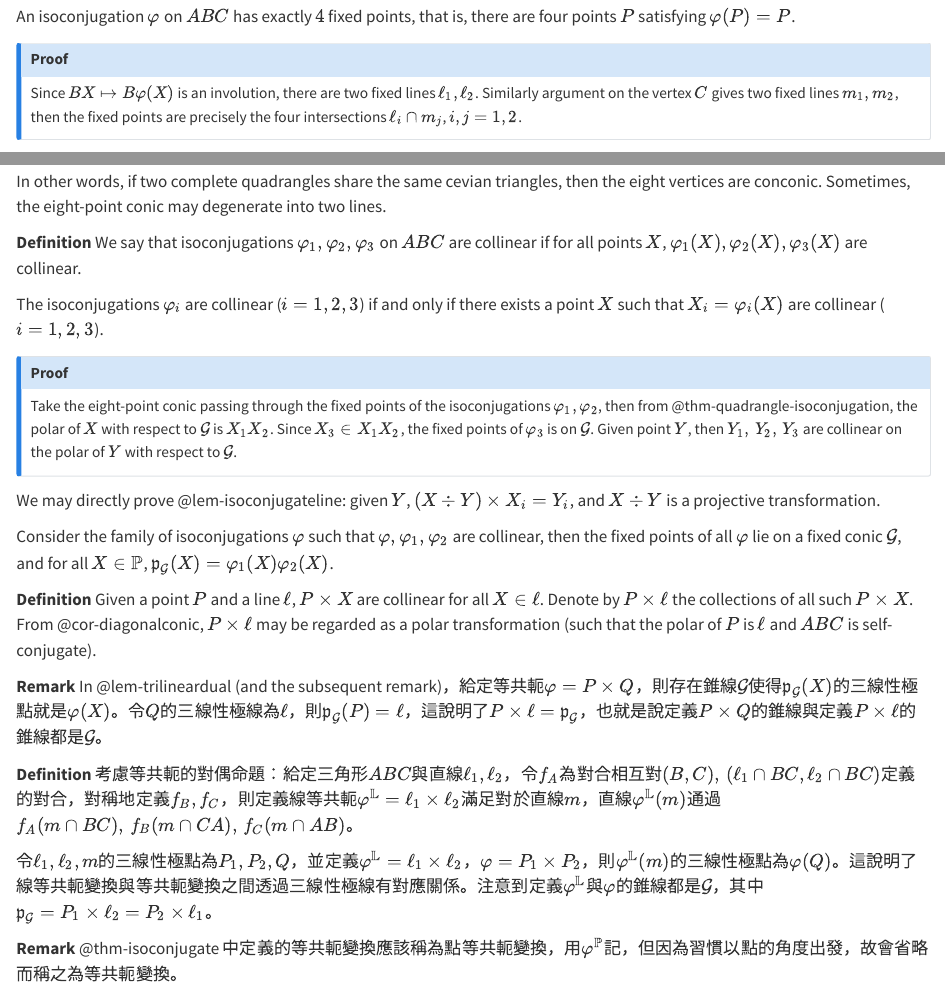
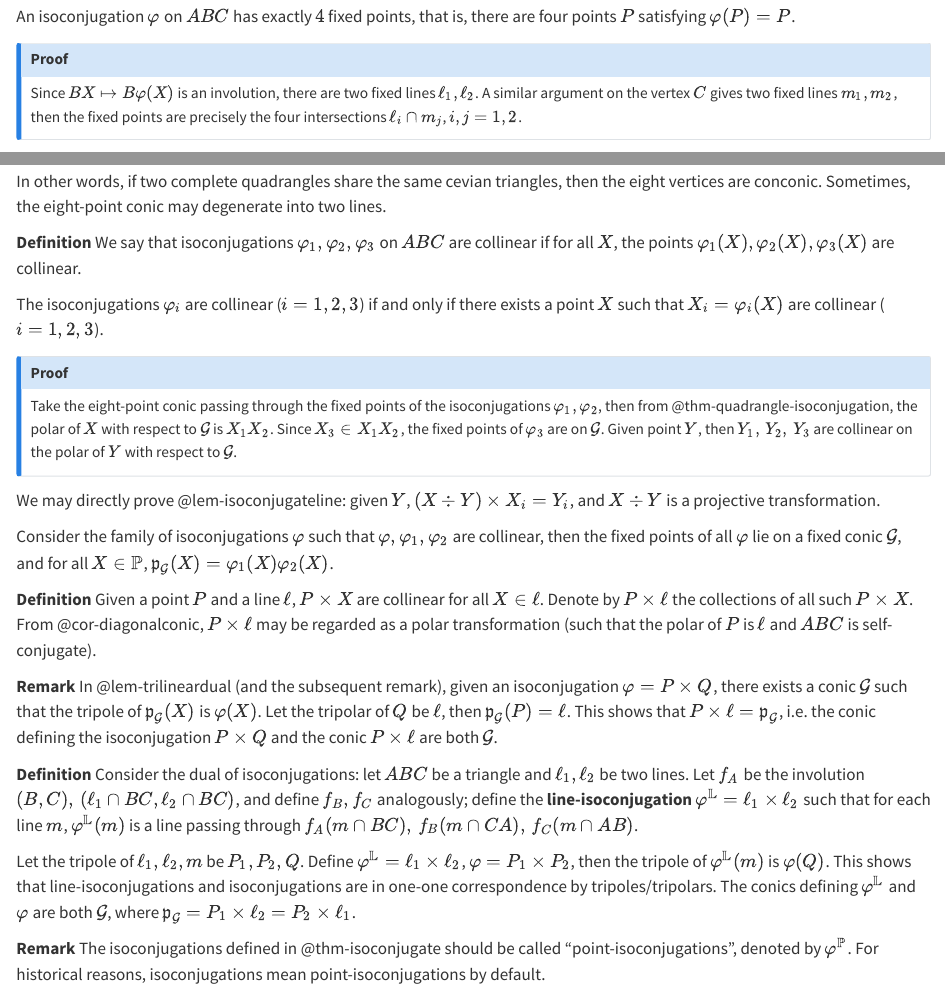
Before and after one commit to ckliao914/Plane-Geometry, a Quarto document (en/ch3.qmd): the page in a window 1100 px wide, from 4300 px down, and a second part further down, joined at a grey line. Rendered offline with R 4.5, knitr and Pandoc in place of Quarto, with nearby package versions.

Commit message:
Update ch3.qmd

```diff
--- a/en/ch3.qmd
+++ b/en/ch3.qmd
@@ -239,7 +239,7 @@ An isoconjugation $\varphi$ on $ABC$ has exactly $4$ fixed points, that is, ther
 
 :::{.callout-note collapse="true" icon="false"}
 ## Proof
-Since $BX\mapsto B\varphi(X)$ is an involution, there are two fixed lines $\ell_1,\ell_2$. Similarly argument on the vertex $C$ gives two fixed lines $m_1,m_2$, then the fixed points are precisely the four intersections $\ell_i\cap m_j$, $i,j=1,2$.
+Since $BX\mapsto B\varphi(X)$ is an involution, there are two fixed lines $\ell_1,\ell_2$. A similar argument on the vertex $C$ gives two fixed lines $m_1,m_2$, then the fixed points are precisely the four intersections $\ell_i\cap m_j$, $i,j=1,2$.
 :::
 
 This shows that isoconjugation is uniquely determined by the four fixed points: the cevian triangle of the four fixed points is the triangle where the isoconjugation is defined on.
@@ -287,7 +287,7 @@ In other words, if two complete quadrangles share the same cevian triangles, the
 
 :::{.unnumbered-env}
 **Definition**
-We say that isoconjugations $\varphi_1,\varphi_2,\varphi_3$ on $ABC$ are collinear if for all points $X$, $\varphi_1(X),\varphi_2(X),\varphi_3(X)$ are collinear.
+We say that isoconjugations $\varphi_1,\varphi_2,\varphi_3$ on $ABC$ are collinear if for all $X$, the points $\varphi_1(X),\varphi_2(X),\varphi_3(X)$ are collinear.
 :::
 
 :::{#lem-isoconjugateline}
@@ -296,7 +296,7 @@ The isoconjugations $\varphi_i$ are collinear ($i=1,2,3$) if and only if there e
 
 :::{.callout-note collapse="true" icon="false"}
 ## Proof
-Take the eight-point conic passing through the fixed points of the isoconjugations $\varphi_1,\varphi_2$, then from @thm-quadrangle-isoconjugation, the polar of $X$ with respect to $\mathcal{G}$ is $X_1X_2$. Since $X_3\in X_1X_2$, the fixed points of $\varphi_3$ is on $\mathcal{G}$. Given point $Y$, then $Y_1,\,Y_2,\,Y_3$ are collinear on the polar of $Y$ with respect to $\mathcal{G}$.
+Take the eight-point conic passing through the fixed points of the isoconjugations $\varphi_1,\varphi_2$, then from @thm-quadrangle-isoconjugation, the polar of $X$ with respect to $\mathcal{G}$ is $X_1X_2$. Since $X_3\in X_1X_2$, the fixed points of $\varphi_3$ are on $\mathcal{G}$. Given point $Y$, then $Y_1,\,Y_2,\,Y_3$ are collinear on the polar of $Y$ with respect to $\mathcal{G}$.
 :::
 
 We may directly prove @lem-isoconjugateline: given $Y$, $(X\div Y)\times X_i=Y_i$, and $X\div Y$ is a projective transformation.
@@ -312,17 +312,17 @@ Given a point $P$ and a line $\ell$, $P\times X$ are collinear for all $X\in \el
 
 :::{.unnumbered-env}
 **Remark**
-In @lem-trilineardual (and the subsequent remark)，給定等共軛$\varphi=P\times Q$，則存在錐線$\mathcal{G}$使得$\mathfrak{p}_\mathcal{G}(X)$的三線性極點就是$\varphi(X)$。令$Q$的三線性極線為$\ell$，則$\mathfrak{p}_\mathcal{G}(P)=\ell$，這說明了$P\times \ell=\mathfrak{p}_\mathcal{G}$，也就是說定義$P\times Q$的錐線與定義$P\times \ell$的錐線都是$\mathcal{G}$。
+In @lem-trilineardual (and the subsequent remark), given an isoconjugation $\varphi=P\times Q$, there exists a conic $\mathcal{G}$ such that the tripole of $\mathfrak{p}_\mathcal{G}(X)$ is $\varphi(X)$. Let the tripolar of $Q$ be $\ell$, then $\mathfrak{p}_\mathcal{G}(P)=\ell$. This shows that $P\times \ell=\mathfrak{p}_\mathcal{G}$, i.e. the conic defining the isoconjugation $P\times Q$ and the conic $P\times \ell$ are both $\mathcal{G}$.
 :::
 
 :::{.unnumbered-env}
 **Definition**
-考慮等共軛的對偶命題：給定三角形$ABC$與直線$\ell_1,\ell_2$，令$f_A$為對合相互對$(B,C),\,(\ell_1\cap BC,\ell_2\cap BC)$定義的對合，對稱地定義$f_B,f_C$，則定義線等共軛$\varphi^{\mathbb{L}}=\ell_1\times \ell_2$滿足對於直線$m$，直線$\varphi^{\mathbb{L}}(m)$通過$f_A(m\cap BC),\,f_B(m\cap CA),\,f_C(m\cap AB)$。
+Consider the dual of isoconjugations: let $ABC$ be a triangle and $\ell_1,\ell_2$ be two lines. Let $f_A$ be the involution $(B,C),\,(\ell_1\cap BC,\ell_2\cap BC)$, and define $f_B,f_C$ analogously; define the **line-isoconjugation** $\varphi^{\mathbb{L}}=\ell_1\times \ell_2$ such that for each line $m$, $\varphi^{\mathbb{L}}(m)$ is a line passing through $f_A(m\cap BC),\,f_B(m\cap CA),\,f_C(m\cap AB)$.
 :::
 
-令$\ell_1,\ell_2,m$的三線性極點為$P_1,P_2,Q$，並定義$\varphi^{\mathbb{L}}=\ell_1\times \ell_2$，$\varphi=P_1\times P_2$，則$\varphi^{\mathbb{L}}(m)$的三線性極點為$\varphi(Q)$。這說明了線等共軛變換與等共軛變換之間透過三線性極線有對應關係。注意到定義$\varphi^{\mathbb{L}}$與$\varphi$的錐線都是$\mathcal{G}$，其中$\mathfrak{p}_\mathcal{G}=P_1\times \ell_2=P_2\times \ell_1$。
+Let the tripole of $\ell_1,\ell_2,m$ be $P_1,P_2,Q$. Define $\varphi^{\mathbb{L}}=\ell_1\times \ell_2$, $\varphi=P_1\times P_2$, then the tripole of $\varphi^{\mathbb{L}}(m)$ is $\varphi(Q)$. This shows that line-isoconjugations and isoconjugations are in one-one correspondence by tripoles/tripolars. The conics defining $\varphi^{\mathbb{L}}$ and $\varphi$ are both $\mathcal{G}$, where $\mathfrak{p}_\mathcal{G}=P_1\times \ell_2=P_2\times \ell_1$.
 
 :::{.unnumbered-env}
 **Remark**
-@thm-isoconjugate 中定義的等共軛變換應該稱為點等共軛變換，用$\varphi^\mathbb{P}$記，但因為習慣以點的角度出發，故會省略而稱之為等共軛變換。
+The isoconjugations defined in @thm-isoconjugate should be called "point-isoconjugations", denoted by $\varphi^\mathbb{P}$. For historical reasons, isoconjugations mean point-isoconjugations by default.
 :::
```
